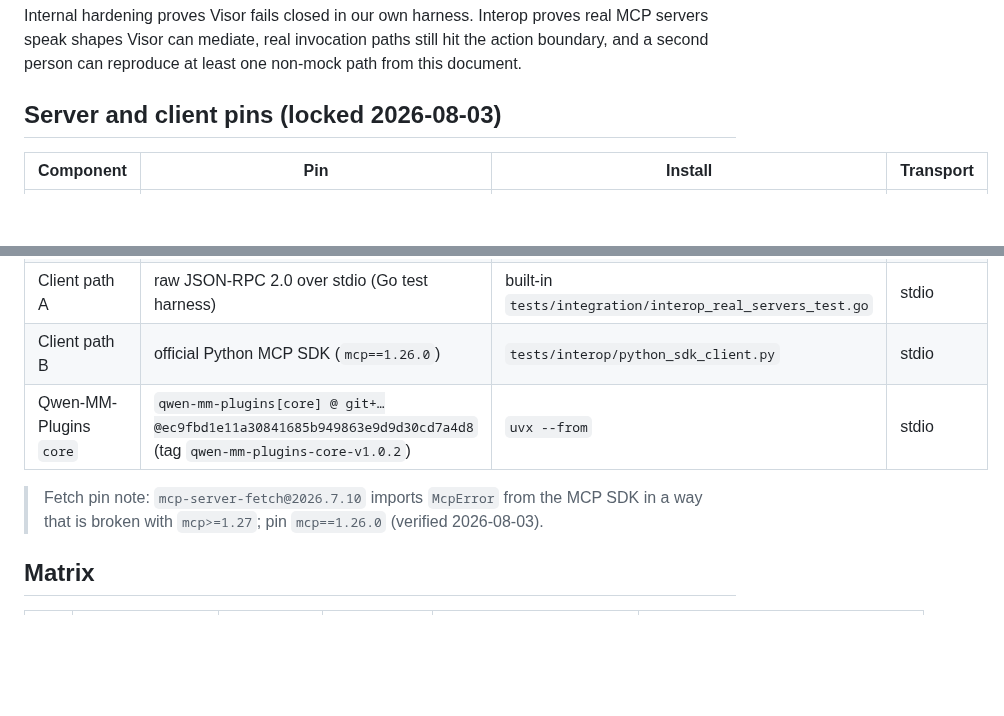
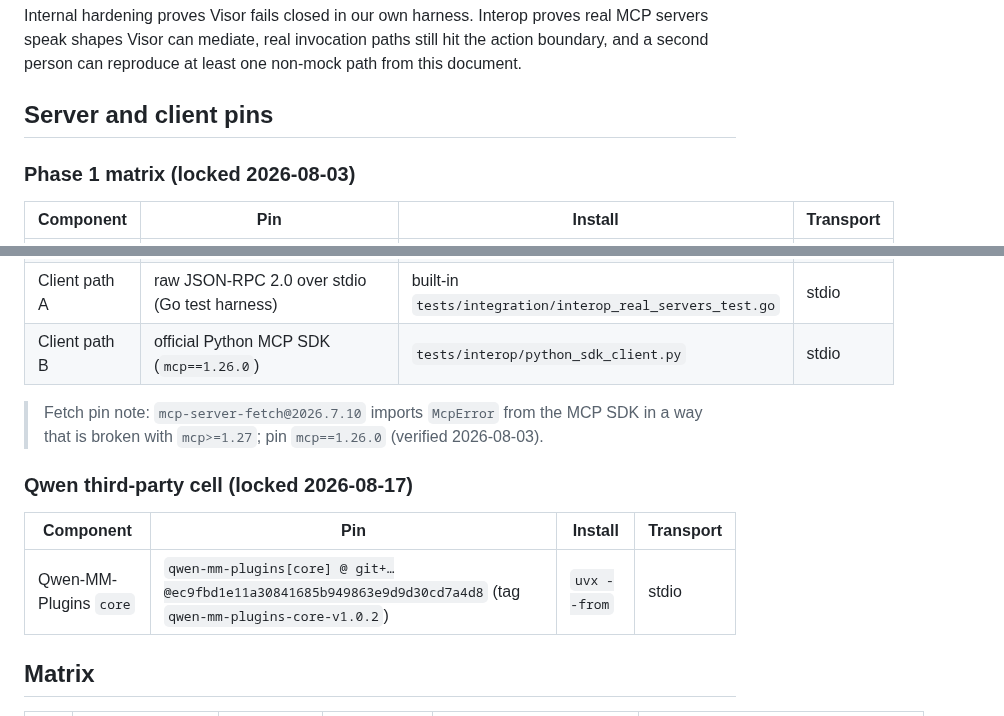
Before and after one commit to themayursinha/mcp-visor, a Markdown page: docs/interoperability.md, 2 parts joined by grey strips. Rendered like a GitHub page; blank space fills up the shorter version.

Commit message:
docs: date the Qwen interop pin separately from Phase 1
The Phase 1 pin heading said locked 2026-08-03 while also listing the 2026-08-17 Qwen cell, which implied a lock date that predates that evidence.

```diff
--- a/docs/interoperability.md
+++ b/docs/interoperability.md
@@ -15,7 +15,9 @@ real MCP servers speak shapes Visor can mediate, real invocation paths still
 hit the action boundary, and a second person can reproduce at least one
 non-mock path from this document.
 
-## Server and client pins (locked 2026-08-03)
+## Server and client pins
+
+### Phase 1 matrix (locked 2026-08-03)
 
 | Component | Pin | Install | Transport |
 |---|---|---|---|
@@ -23,11 +25,16 @@ non-mock path from this document.
 | Fetch reference server | `mcp-server-fetch@2026.7.10` | `uvx --with mcp==1.26.0` | stdio |
 | Client path A | raw JSON-RPC 2.0 over stdio (Go test harness) | built-in `tests/integration/interop_real_servers_test.go` | stdio |
 | Client path B | official Python MCP SDK (`mcp==1.26.0`) | `tests/interop/python_sdk_client.py` | stdio |
-| Qwen-MM-Plugins `core` | `qwen-mm-plugins[core] @ git+…@ec9fbd1e11a30841685b949863e9d9d30cd7a4d8` (tag `qwen-mm-plugins-core-v1.0.2`) | `uvx --from` | stdio |
 
 > Fetch pin note: `mcp-server-fetch@2026.7.10` imports `McpError` from the MCP
 > SDK in a way that is broken with `mcp>=1.27`; pin `mcp==1.26.0` (verified
 > 2026-08-03).
+
+### Qwen third-party cell (locked 2026-08-17)
+
+| Component | Pin | Install | Transport |
+|---|---|---|---|
+| Qwen-MM-Plugins `core` | `qwen-mm-plugins[core] @ git+…@ec9fbd1e11a30841685b949863e9d9d30cd7a4d8` (tag `qwen-mm-plugins-core-v1.0.2`) | `uvx --from` | stdio |
 
 ## Matrix
 
```
